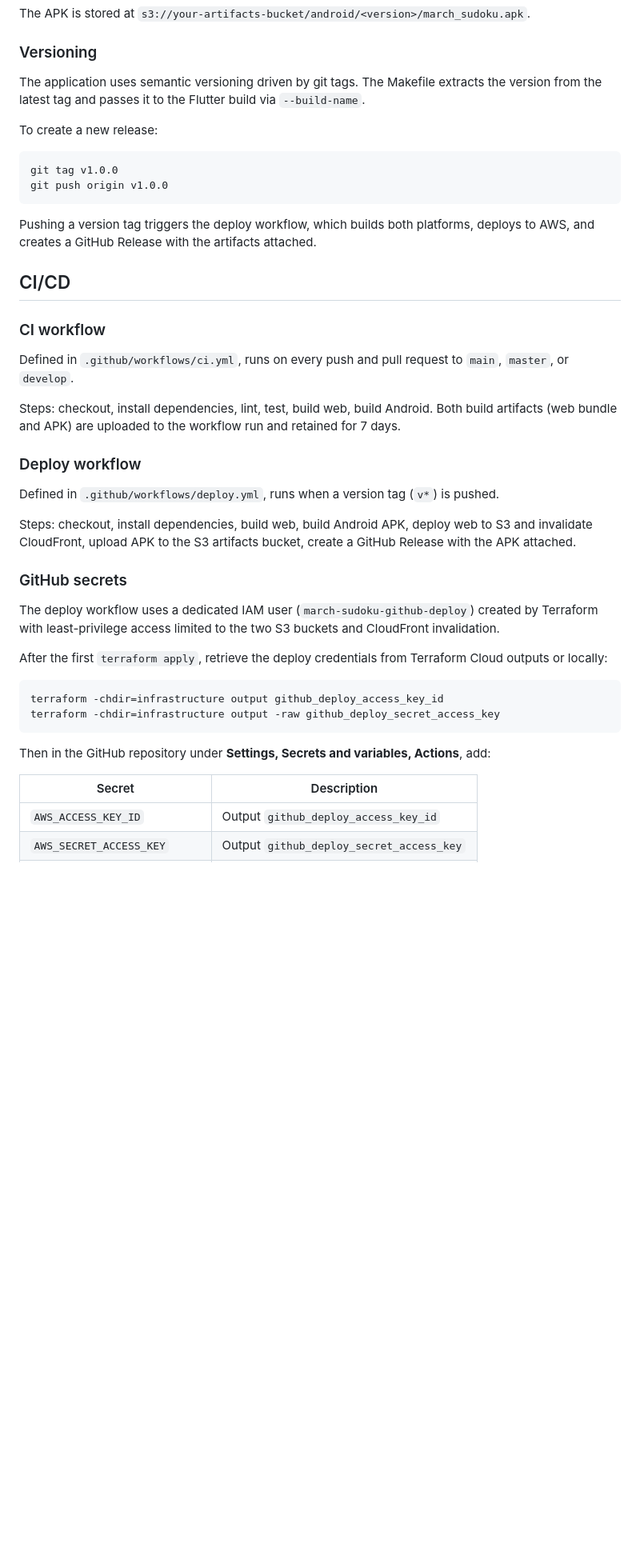
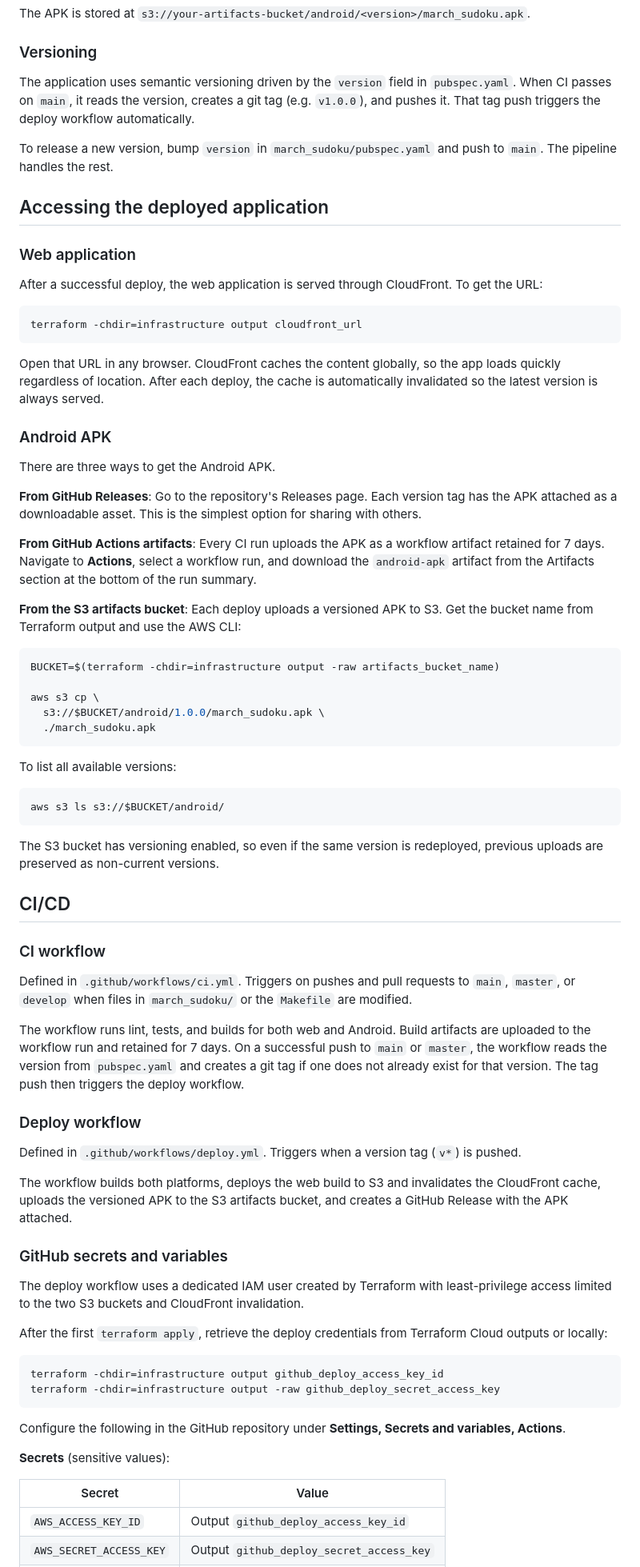
Before and after one commit to aram-cuu/march-sudoku, a Markdown page: README.md, the part around one of its changes. Shown at 80% size. Drawn GitHub-style; blank space fills up the shorter version.

Commit message:
Update README and add documentation for algorithms and architecture

````diff
--- a/README.md
+++ b/README.md
@@ -136,34 +136,65 @@ The APK is stored at `s3://your-artifacts-bucket/android/<version>/march_sudoku.
 
 ### Versioning
 
-The application uses semantic versioning driven by git tags. The Makefile extracts the version from the latest tag and passes it to the Flutter build via `--build-name`.
+The application uses semantic versioning driven by the `version` field in `pubspec.yaml`. When CI passes on `main`, it reads the version, creates a git tag (e.g. `v1.0.0`), and pushes it. That tag push triggers the deploy workflow automatically.
 
-To create a new release:
+To release a new version, bump `version` in `march_sudoku/pubspec.yaml` and push to `main`. The pipeline handles the rest.
+
+## Accessing the deployed application
+
+### Web application
+
+After a successful deploy, the web application is served through CloudFront. To get the URL:
 
 ```bash
-git tag v1.0.0
-git push origin v1.0.0
+terraform -chdir=infrastructure output cloudfront_url
 ```
 
-Pushing a version tag triggers the deploy workflow, which builds both platforms, deploys to AWS, and creates a GitHub Release with the artifacts attached.
+Open that URL in any browser. CloudFront caches the content globally, so the app loads quickly regardless of location. After each deploy, the cache is automatically invalidated so the latest version is always served.
+
+### Android APK
+
+There are three ways to get the Android APK.
+
+**From GitHub Releases**: Go to the repository's Releases page. Each version tag has the APK attached as a downloadable asset. This is the simplest option for sharing with others.
+
+**From GitHub Actions artifacts**: Every CI run uploads the APK as a workflow artifact retained for 7 days. Navigate to **Actions**, select a workflow run, and download the `android-apk` artifact from the Artifacts section at the bottom of the run summary.
+
+**From the S3 artifacts bucket**: Each deploy uploads a versioned APK to S3. Get the bucket name from Terraform output and use the AWS CLI:
+
+```bash
+BUCKET=$(terraform -chdir=infrastructure output -raw artifacts_bucket_name)
+
+aws s3 cp \
+  s3://$BUCKET/android/1.0.0/march_sudoku.apk \
+  ./march_sudoku.apk
+```
+
+To list all available versions:
+
+```bash
+aws s3 ls s3://$BUCKET/android/
+```
+
+The S3 bucket has versioning enabled, so even if the same version is redeployed, previous uploads are preserved as non-current versions.
 
 ## CI/CD
 
 ### CI workflow
 
-Defined in `.github/workflows/ci.yml`, runs on every push and pull request to `main`, `master`, or `develop`.
+Defined in `.github/workflows/ci.yml`. Triggers on pushes and pull requests to `main`, `master`, or `develop` when files in `march_sudoku/` or the `Makefile` are modified.
 
-Steps: checkout, install dependencies, lint, test, build web, build Android. Both build artifacts (web bundle and APK) are uploaded to the workflow run and retained for 7 days.
+The workflow runs lint, tests, and builds for both web and Android. Build artifacts are uploaded to the workflow run and retained for 7 days. On a successful push to `main` or `master`, the workflow reads the version from `pubspec.yaml` and creates a git tag if one does not already exist for that version. The tag push then triggers the deploy workflow.
 
 ### Deploy workflow
 
-Defined in `.github/workflows/deploy.yml`, runs when a version tag (`v*`) is pushed.
+Defined in `.github/workflows/deploy.yml`. Triggers when a version tag (`v*`) is pushed.
 
-Steps: checkout, install dependencies, build web, build Android APK, deploy web to S3 and invalidate CloudFront, upload APK to the S3 artifacts bucket, create a GitHub Release with the APK attached.
+The workflow builds both platforms, deploys the web build to S3 and invalidates the CloudFront cache, uploads the versioned APK to the S3 artifacts bucket, and creates a GitHub Release with the APK attached.
 
-### GitHub secrets
+### GitHub secrets and variables
 
-The deploy workflow uses a dedicated IAM user (`march-sudoku-github-deploy`) created by Terraform with least-privilege access limited to the two S3 buckets and CloudFront invalidation.
+The deploy workflow uses a dedicated IAM user created by Terraform with least-privilege access limited to the two S3 buckets and CloudFront invalidation.
 
 After the first `terraform apply`, retrieve the deploy credentials from Terraform Cloud outputs or locally:
 
@@ -172,9 +203,11 @@ terraform -chdir=infrastructure output github_deploy_access_key_id
 terraform -chdir=infrastructure output -raw github_deploy_secret_access_key
 ```
 
-Then in the GitHub repository under **Settings, Secrets and variables, Actions**, add:
+Configure the following in the GitHub repository under **Settings, Secrets and variables, Actions**.
 
-| Secret | Description |
-|--------|-------------|
+**Secrets** (sensitive values):
+
+| Secret | Value |
+|--------|-------|
 | `AWS_ACCESS_KEY_ID` | Output `github_deploy_access_key_id` |
 | `AWS_SECRET_ACCESS_KEY` | Output `github_deploy_secret_access_key` |
````
Also changed, not shown: other parts of README.md (+19 -3 lines), docs/algorithms.md (added, +251 -0 lines), docs/architecture.md (added, +195 -0 lines).
